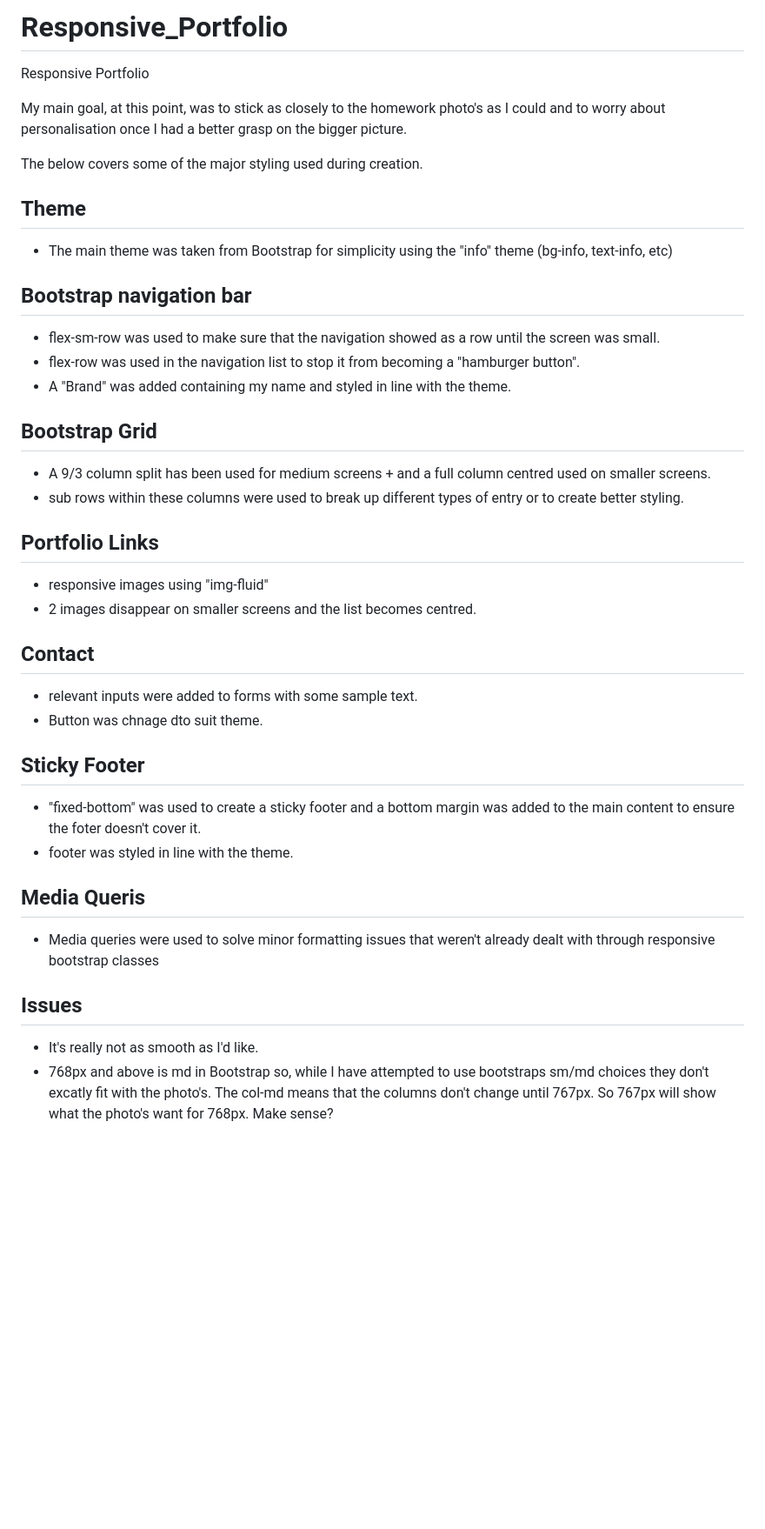
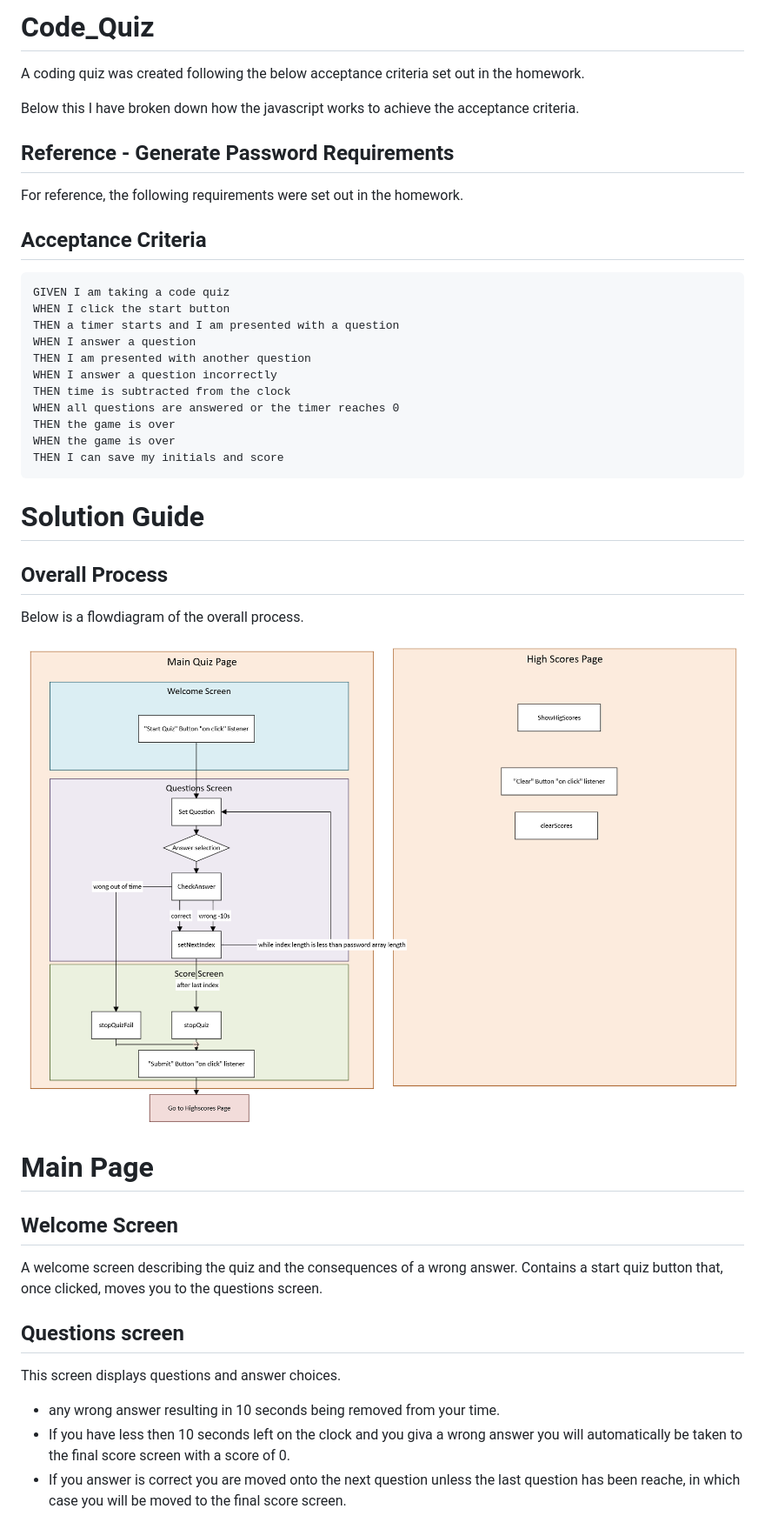
Before and after one commit to rehamilton/Code_Quiz, a Markdown page: README.md, the part around the change printed below. Shown: that part at 87% size. GitHub-like rendering; pictures changed too: markdownAssets/Overall_Process.PNG (added); blank space fills up the shorter version.

Commit message:
clean up code and start readme

````diff
--- a/README.md
+++ b/README.md
@@ -1,38 +1,48 @@
-# Responsive_Portfolio
-Responsive Portfolio
+# Code_Quiz
 
+A coding quiz was created following the below acceptance criteria set out in the homework.
 
-My main goal, at this point, was to stick as closely to the homework photo's as I could and to worry about personalisation once I had a better grasp on the bigger picture.
+Below this I have broken down how the javascript works to achieve the acceptance criteria.
 
-The below covers some of the major styling used during creation.
+## Reference - Generate Password Requirements
 
-## Theme
-- The main theme was taken from Bootstrap for simplicity using the "info" theme (bg-info, text-info, etc)
+For reference, the following requirements were set out in the homework.
 
-## Bootstrap navigation bar
-- flex-sm-row was used to make sure that the navigation showed as a row until the screen was small.
-- flex-row was used in the navigation list to stop it from becoming a "hamburger button".
-- A "Brand" was added containing my name and styled in line with the theme.
+## Acceptance Criteria
 
-## Bootstrap Grid
-- A 9/3 column split has been used for medium screens + and a full column centred used on smaller screens.
-- sub rows within these columns were used to break up different types of entry or to create better styling.
+```
+GIVEN I am taking a code quiz
+WHEN I click the start button
+THEN a timer starts and I am presented with a question
+WHEN I answer a question
+THEN I am presented with another question
+WHEN I answer a question incorrectly
+THEN time is subtracted from the clock
+WHEN all questions are answered or the timer reaches 0
+THEN the game is over
+WHEN the game is over
+THEN I can save my initials and score
+```
 
-## Portfolio Links
-- responsive images using "img-fluid"
-- 2 images disappear on smaller screens and the list becomes centred.
+# Solution Guide
 
-## Contact
-- relevant inputs were added to forms with some sample text.
-- Button was chnage dto suit theme.
+## Overall Process
 
-## Sticky Footer
-- "fixed-bottom" was used to create a sticky footer and a bottom margin was added to the main content to ensure the foter doesn't cover it.
-- footer was styled in line with the theme.
+Below is a flowdiagram of the overall process.
 
-## Media Queris
-- Media queries were used to solve minor formatting issues that weren't already dealt with through responsive bootstrap classes
+![markdownAssets/Overall_Process.png](https://github.com/rehamilton/Code_Quiz/blob/master/markdownAssets/Overall_Process.PNG "Overall Process")
 
-## Issues
-- It's really not as smooth as I'd like.
-- 768px and above is md in Bootstrap so, while I have attempted to use bootstraps sm/md choices they don't excatly fit with the photo's. The col-md means that the columns don't change until 767px. So 767px will show what the photo's want for 768px. Make sense?
+# Main Page
+
+## Welcome Screen
+
+A welcome screen describing the quiz and the consequences of a wrong answer. Contains a start quiz button that, once clicked, moves you to the questions screen.
+
+## Questions screen
+
+This screen displays questions and answer choices.
+
+- any wrong answer resulting in 10 seconds being removed from your time.
+- If you have less then 10 seconds left on the clock and you giva a wrong answer you will automatically be taken to the final score screen with a score of 0.
+- If you answer is correct you are moved onto the next question unless the last question has been reache, in which case you will be moved to the final score screen.
+
````
Also changed, not shown: other parts of README.md (+7 -0 lines), 8 other files.
